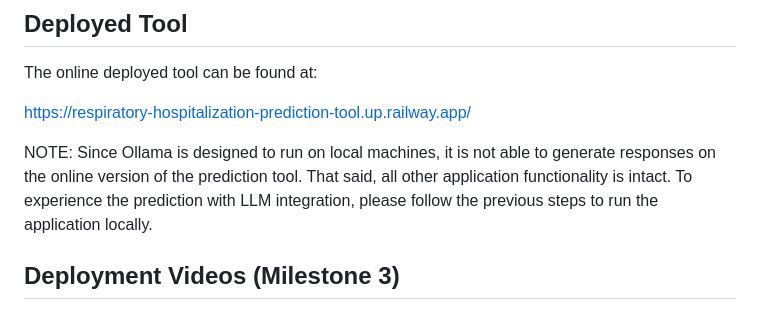
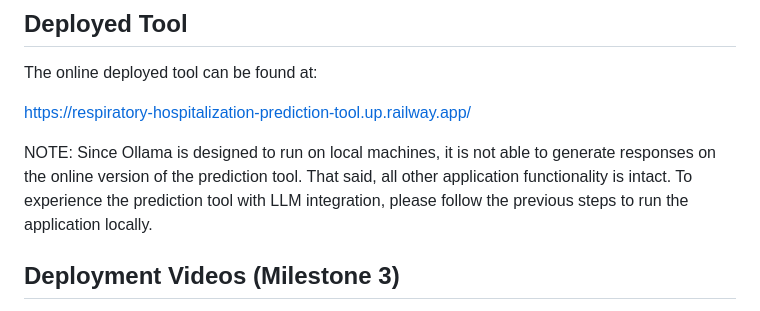
Before and after one commit to crewsdel/CAP5771-Milestone-1, a Markdown page: README.md, the part around the change. Drawn GitHub-style.

```diff
--- a/README.md
+++ b/README.md
@@ -62,7 +62,7 @@ The online deployed tool can be found at:
 
 https://respiratory-hospitalization-prediction-tool.up.railway.app/
 
-NOTE: Since Ollama is designed to run on local machines, it is not able to generate responses on the online version of the prediction tool. That said, all other application functionality is intact. To experience the prediction with LLM integration, please follow the previous steps to run the application locally.
+NOTE: Since Ollama is designed to run on local machines, it is not able to generate responses on the online version of the prediction tool. That said, all other application functionality is intact. To experience the prediction tool with LLM integration, please follow the previous steps to run the application locally.
 
 ## Deployment Videos (Milestone 3)
 There are two files with links in the videos/ directory. One video walks through the code implementation of our tool, and the other is a demo of the tool. To watch, simply copy and paste the links into your preferred browser.
```
